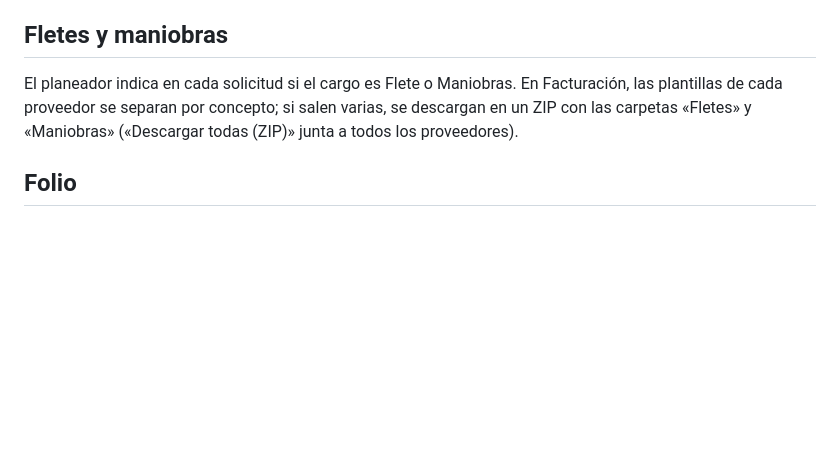
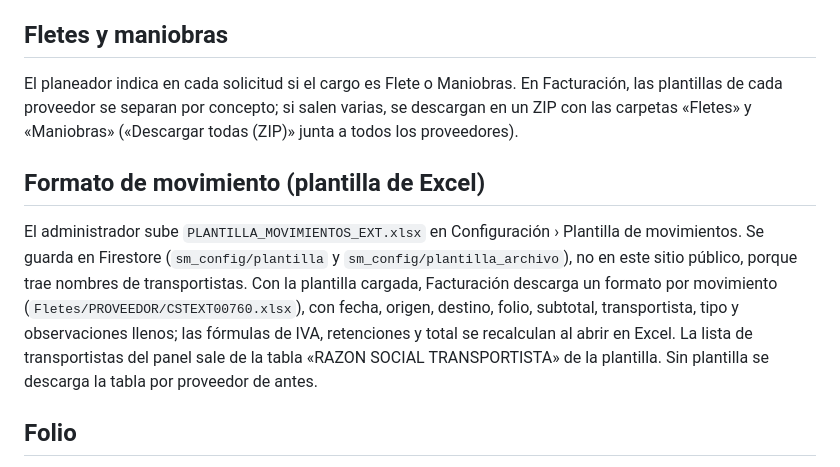
Before and after one commit to movimientos-cesantoni/movimientos-cesantoni.github.io, a Markdown page: LEEME.md, the part around the change. GitHub-like rendering; blank space fills up the shorter version.

Commit message:
LEEME: formato de movimiento con plantilla
Co-Authored-By: Claude Opus 5.5 <noreply@anthropic.com>
Claude-Session: https://claude.ai/code/session_01RaabE4efCy5s358mnkhkMa

```diff
--- a/LEEME.md
+++ b/LEEME.md
@@ -57,6 +57,15 @@ Panel: Solicitudes (5 contadores y filtro «Ver»), Facturación, Gastos (gasto
 El planeador indica en cada solicitud si el cargo es Flete o Maniobras. En Facturación, las plantillas de cada proveedor se separan por
 concepto; si salen varias, se descargan en un ZIP con las carpetas «Fletes» y «Maniobras» («Descargar todas (ZIP)» junta a todos los proveedores).
 
+## Formato de movimiento (plantilla de Excel)
+
+El administrador sube `PLANTILLA_MOVIMIENTOS_EXT.xlsx` en Configuración › Plantilla de movimientos. Se guarda en Firestore
+(`sm_config/plantilla` y `sm_config/plantilla_archivo`), no en este sitio público, porque trae nombres de transportistas.
+Con la plantilla cargada, Facturación descarga un formato por movimiento (`Fletes/PROVEEDOR/CSTEXT00760.xlsx`), con fecha, origen,
+destino, folio, subtotal, transportista, tipo y observaciones llenos; las fórmulas de IVA, retenciones y total se recalculan al abrir
+en Excel. La lista de transportistas del panel sale de la tabla «RAZON SOCIAL TRANSPORTISTA» de la plantilla. Sin plantilla se descarga
+la tabla por proveedor de antes.
+
 ## Folio
 
 Cada solicitud nueva recibe como folio su consecutivo CSTEXT (CSTEXT00760, CSTEXT00761…), que también es el CONSECUTIVO de la plantilla
```
